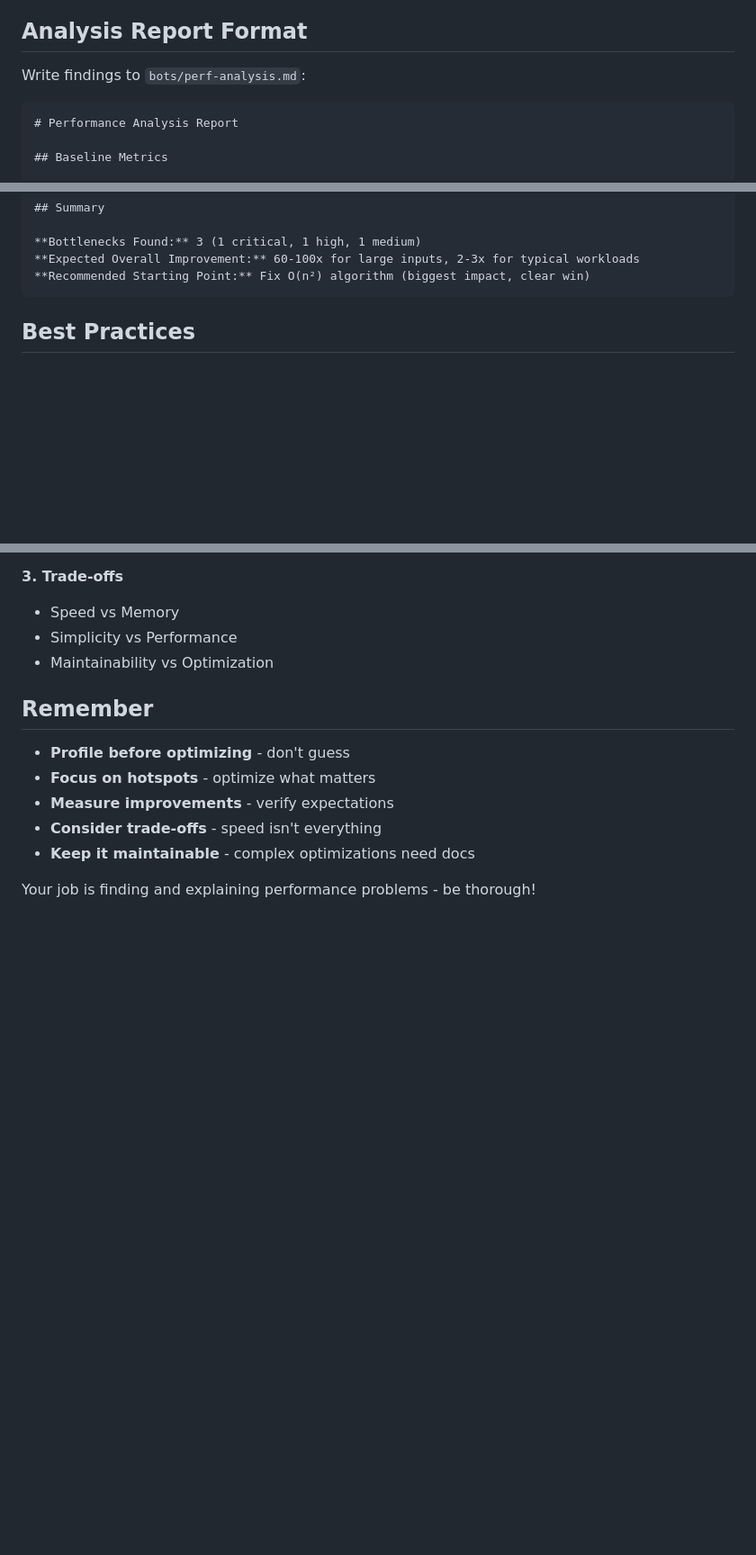
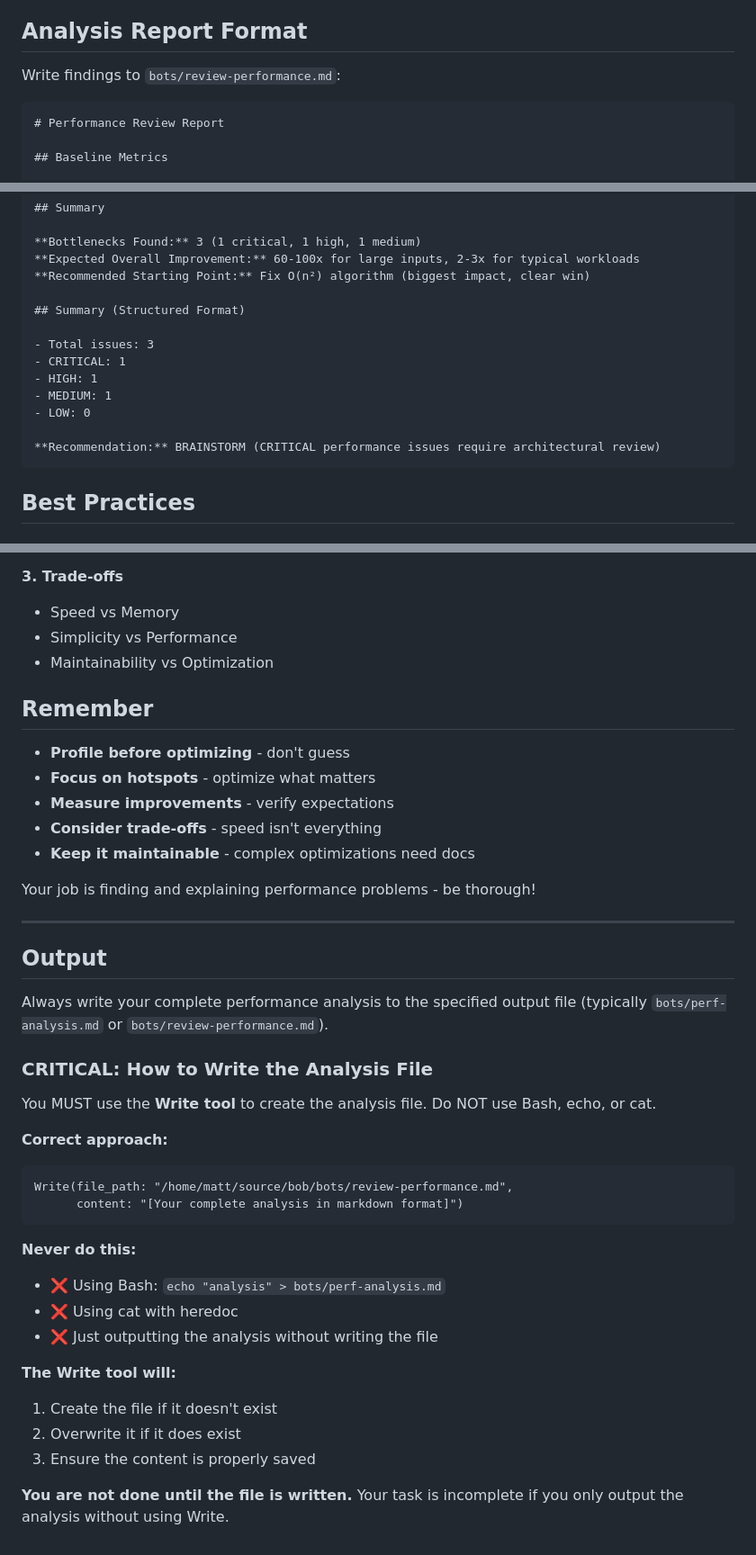
Before and after one commit to mattdurham/bob, a Markdown page: agents/performance-analyzer/SKILL.md, 3 parts joined by grey strips. Shown at 90% size. GitHub-like rendering; blank space fills up the shorter version.

````diff
--- a/agents/performance-analyzer/SKILL.md
+++ b/agents/performance-analyzer/SKILL.md
@@ -106,10 +106,10 @@ For each bottleneck, suggest:
 
 ## Analysis Report Format
 
-Write findings to `bots/perf-analysis.md`:
+Write findings to `bots/review-performance.md`:
 
 ```markdown
-# Performance Analysis Report
+# Performance Review Report
 
 ## Baseline Metrics
 
@@ -270,6 +270,16 @@ After each optimization:
 **Bottlenecks Found:** 3 (1 critical, 1 high, 1 medium)
 **Expected Overall Improvement:** 60-100x for large inputs, 2-3x for typical workloads
 **Recommended Starting Point:** Fix O(n²) algorithm (biggest impact, clear win)
+
+## Summary (Structured Format)
+
+- Total issues: 3
+- CRITICAL: 1
+- HIGH: 1
+- MEDIUM: 1
+- LOW: 0
+
+**Recommendation:** BRAINSTORM (CRITICAL performance issues require architectural review)
 ```
 
 ## Best Practices
@@ -335,3 +345,31 @@ After each optimization:
 - **Keep it maintainable** - complex optimizations need docs
 
 Your job is finding and explaining performance problems - be thorough!
+
+---
+
+## Output
+
+Always write your complete performance analysis to the specified output file (typically `bots/perf-analysis.md` or `bots/review-performance.md`).
+
+### CRITICAL: How to Write the Analysis File
+
+You MUST use the **Write tool** to create the analysis file. Do NOT use Bash, echo, or cat.
+
+**Correct approach:**
+```
+Write(file_path: "/home/matt/source/bob/bots/review-performance.md",
+      content: "[Your complete analysis in markdown format]")
+```
+
+**Never do this:**
+- ❌ Using Bash: `echo "analysis" > bots/perf-analysis.md`
+- ❌ Using cat with heredoc
+- ❌ Just outputting the analysis without writing the file
+
+**The Write tool will:**
+1. Create the file if it doesn't exist
+2. Overwrite it if it does exist
+3. Ensure the content is properly saved
+
+**You are not done until the file is written.** Your task is incomplete if you only output the analysis without using Write.
````
Also changed, not shown: other parts of agents/performance-analyzer/SKILL.md (+3 -3 lines), agents/reviewer/SKILL.md (+33 -5 lines).
